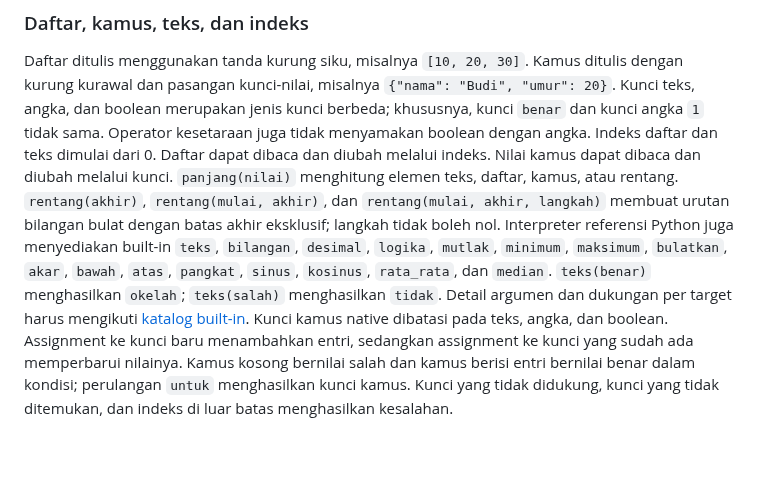
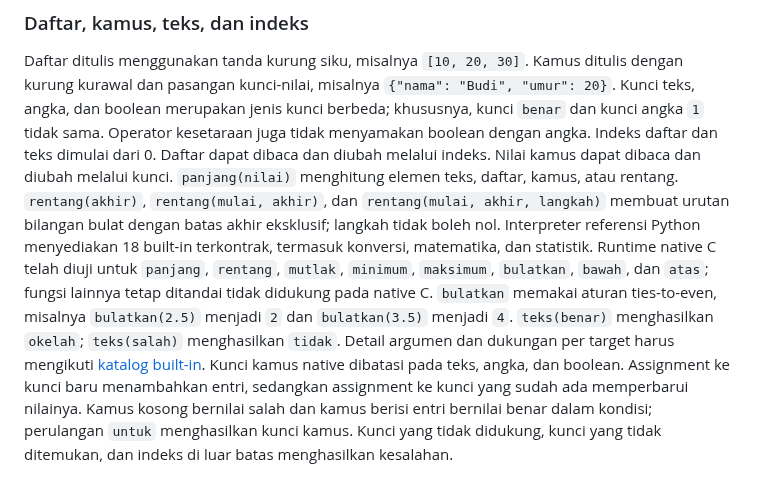
Before and after one commit to rllibo833-sudo/pusingcuk, a Markdown page: SPEC.md, the part around the change. Rendered like a GitHub page; blank space fills up the shorter version.

Commit message:
docs: align semantic contracts with tested native subset

```diff
--- a/SPEC.md
+++ b/SPEC.md
@@ -76,7 +76,7 @@ Boolean: benar, salah
 Daftar ditulis menggunakan tanda kurung siku, misalnya `[10, 20, 30]`.
 Kamus ditulis dengan kurung kurawal dan pasangan kunci-nilai, misalnya `{"nama": "Budi", "umur": 20}`. Kunci teks, angka, dan boolean merupakan jenis kunci berbeda; khususnya, kunci `benar` dan kunci angka `1` tidak sama. Operator kesetaraan juga tidak menyamakan boolean dengan angka.
 Indeks daftar dan teks dimulai dari 0. Daftar dapat dibaca dan diubah melalui indeks. Nilai kamus dapat dibaca dan diubah melalui kunci.
-`panjang(nilai)` menghitung elemen teks, daftar, kamus, atau rentang. `rentang(akhir)`, `rentang(mulai, akhir)`, dan `rentang(mulai, akhir, langkah)` membuat urutan bilangan bulat dengan batas akhir eksklusif; langkah tidak boleh nol. Interpreter referensi Python juga menyediakan built-in `teks`, `bilangan`, `desimal`, `logika`, `mutlak`, `minimum`, `maksimum`, `bulatkan`, `akar`, `bawah`, `atas`, `pangkat`, `sinus`, `kosinus`, `rata_rata`, dan `median`. `teks(benar)` menghasilkan `okelah`; `teks(salah)` menghasilkan `tidak`. Detail argumen dan dukungan per target harus mengikuti [katalog built-in](docs/language/BUILTINS.md).
+`panjang(nilai)` menghitung elemen teks, daftar, kamus, atau rentang. `rentang(akhir)`, `rentang(mulai, akhir)`, dan `rentang(mulai, akhir, langkah)` membuat urutan bilangan bulat dengan batas akhir eksklusif; langkah tidak boleh nol. Interpreter referensi Python menyediakan 18 built-in terkontrak, termasuk konversi, matematika, dan statistik. Runtime native C telah diuji untuk `panjang`, `rentang`, `mutlak`, `minimum`, `maksimum`, `bulatkan`, `bawah`, dan `atas`; fungsi lainnya tetap ditandai tidak didukung pada native C. `bulatkan` memakai aturan ties-to-even, misalnya `bulatkan(2.5)` menjadi `2` dan `bulatkan(3.5)` menjadi `4`. `teks(benar)` menghasilkan `okelah`; `teks(salah)` menghasilkan `tidak`. Detail argumen dan dukungan per target harus mengikuti [katalog built-in](docs/language/BUILTINS.md).
 Kunci kamus native dibatasi pada teks, angka, dan boolean. Assignment ke kunci baru menambahkan entri, sedangkan assignment ke kunci yang sudah ada memperbarui nilainya. Kamus kosong bernilai salah dan kamus berisi entri bernilai benar dalam kondisi; perulangan `untuk` menghasilkan kunci kamus. Kunci yang tidak didukung, kunci yang tidak ditemukan, dan indeks di luar batas menghasilkan kesalahan.
 
 ## 9. Perulangan untuk
```
